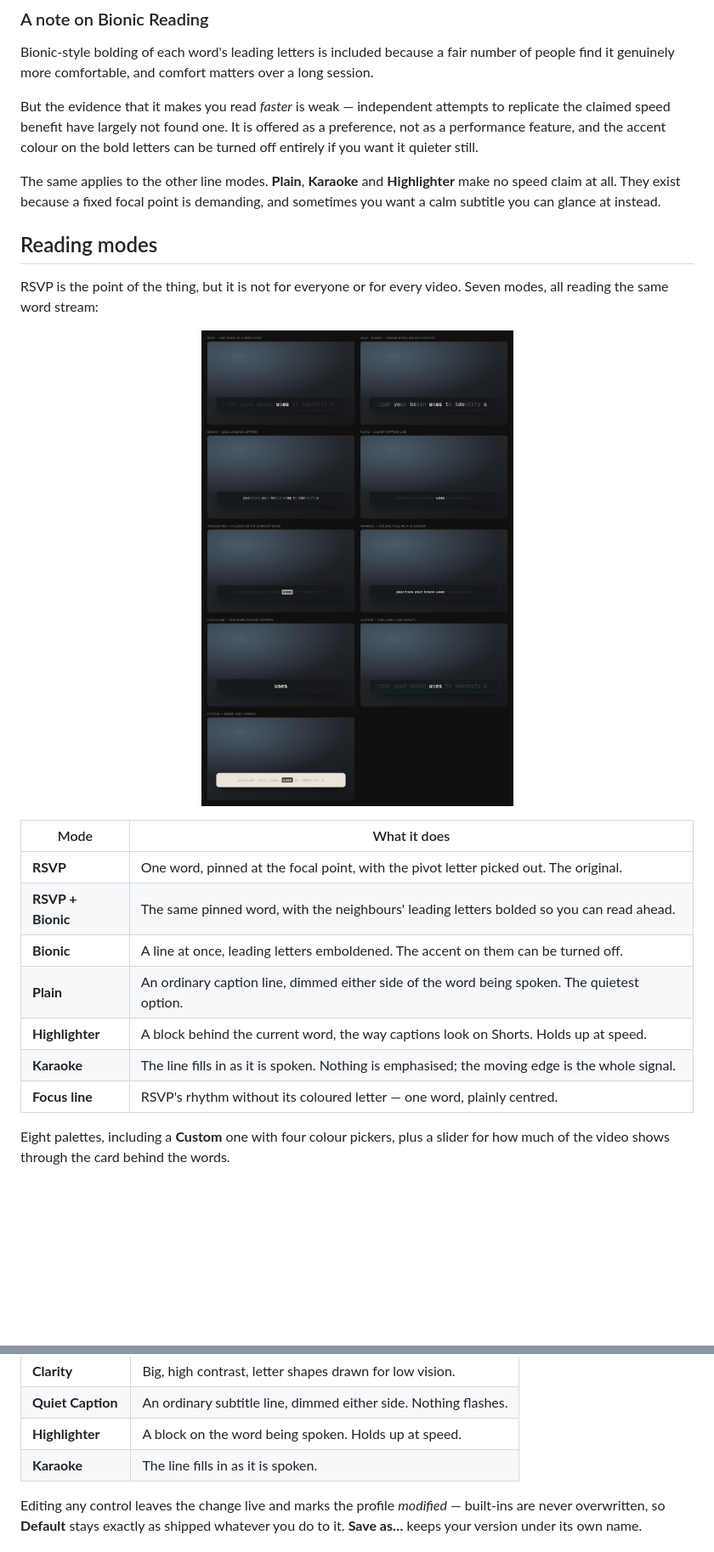
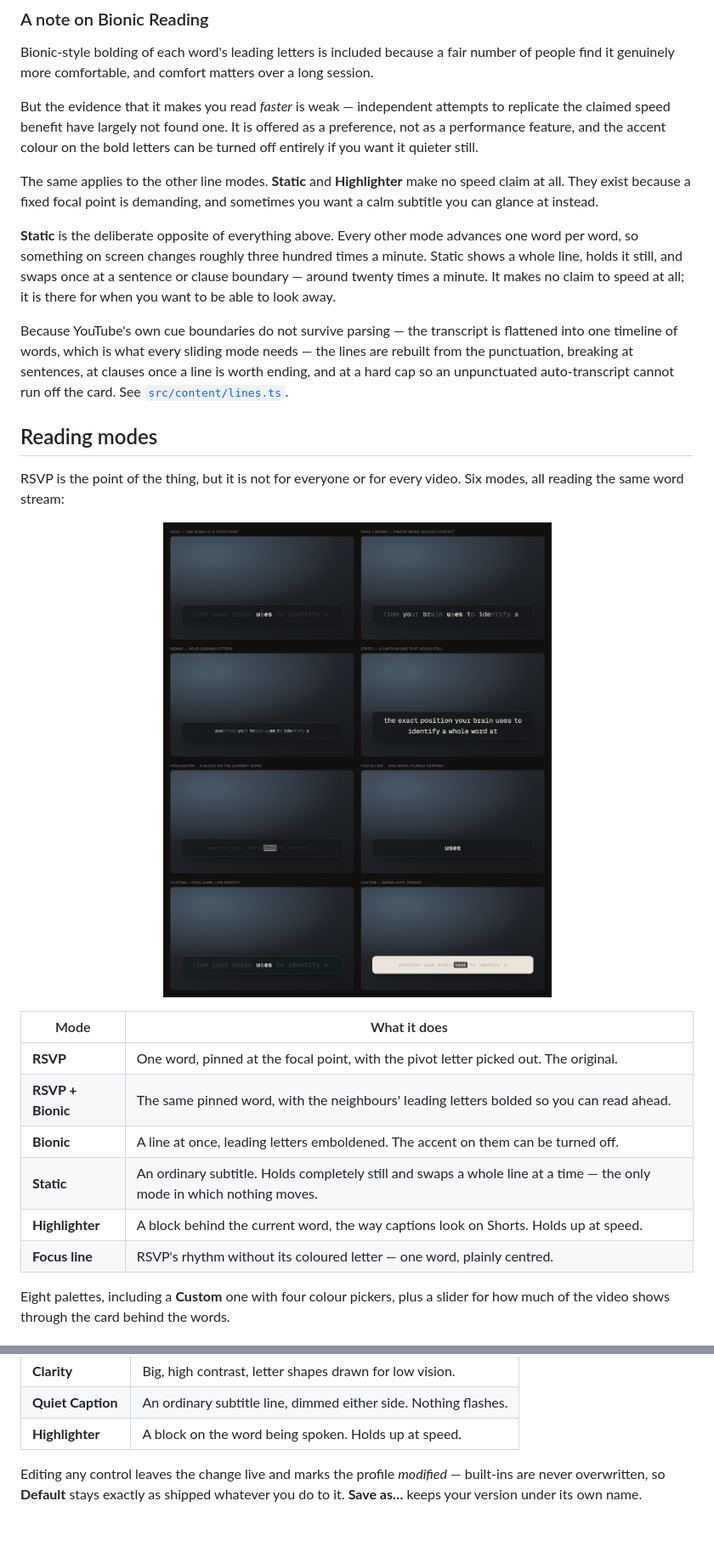
Before and after one commit to Ramonvdo/textreadsfast-youtube, a Markdown page: README.md, 2 parts joined by grey strips. Shown at 85% size. Drawn GitHub-style; pictures changed too: .github/assets/reading-modes.png; blank space fills up the shorter version.

```diff
--- a/README.md
+++ b/README.md
@@ -147,29 +147,40 @@ to replicate the claimed speed benefit have largely not found one. It is offered
 as a preference, not as a performance feature, and the accent colour on the bold
 letters can be turned off entirely if you want it quieter still.
 
-The same applies to the other line modes. **Plain**, **Karaoke** and
-**Highlighter** make no speed claim at all. They exist because a fixed focal
-point is demanding, and sometimes you want a calm subtitle you can glance at
-instead.
+The same applies to the other line modes. **Static** and **Highlighter** make no
+speed claim at all. They exist because a fixed focal point is demanding, and
+sometimes you want a calm subtitle you can glance at instead.
+
+**Static** is the deliberate opposite of everything above. Every other mode
+advances one word per word, so something on screen changes roughly three hundred
+times a minute. Static shows a whole line, holds it still, and swaps once at a
+sentence or clause boundary — around twenty times a minute. It makes no claim to
+speed at all; it is there for when you want to be able to look away.
+
+Because YouTube's own cue boundaries do not survive parsing — the transcript is
+flattened into one timeline of words, which is what every sliding mode needs —
+the lines are rebuilt from the punctuation, breaking at sentences, at clauses
+once a line is worth ending, and at a hard cap so an unpunctuated
+auto-transcript cannot run off the card. See
+[`src/content/lines.ts`](src/content/lines.ts).
 
 ## Reading modes
 
 RSVP is the point of the thing, but it is not for everyone or for every video.
-Seven modes, all reading the same word stream:
+Six modes, all reading the same word stream:
 
 <p align="center">
   <img src=".github/assets/reading-modes.png" width="820" alt="The six reading modes, plus two custom palettes" />
 </p>
 
-| Mode              | What it does                                                                                   |
-| ----------------- | ---------------------------------------------------------------------------------------------- |
-| **RSVP**          | One word, pinned at the focal point, with the pivot letter picked out. The original.           |
-| **RSVP + Bionic** | The same pinned word, with the neighbours' leading letters bolded so you can read ahead.       |
-| **Bionic**        | A line at once, leading letters emboldened. The accent on them can be turned off.              |
-| **Plain**         | An ordinary caption line, dimmed either side of the word being spoken. The quietest option.    |
-| **Highlighter**   | A block behind the current word, the way captions look on Shorts. Holds up at speed.           |
-| **Karaoke**       | The line fills in as it is spoken. Nothing is emphasised; the moving edge is the whole signal. |
-| **Focus line**    | RSVP's rhythm without its coloured letter — one word, plainly centred.                         |
+| Mode              | What it does                                                                                                          |
+| ----------------- | --------------------------------------------------------------------------------------------------------------------- |
+| **RSVP**          | One word, pinned at the focal point, with the pivot letter picked out. The original.                                  |
+| **RSVP + Bionic** | The same pinned word, with the neighbours' leading letters bolded so you can read ahead.                              |
+| **Bionic**        | A line at once, leading letters emboldened. The accent on them can be turned off.                                     |
+| **Static**        | An ordinary subtitle. Holds completely still and swaps a whole line at a time — the only mode in which nothing moves. |
+| **Highlighter**   | A block behind the current word, the way captions look on Shorts. Holds up at speed.                                  |
+| **Focus line**    | RSVP's rhythm without its coloured letter — one word, plainly centred.                                                |
 
 Eight palettes, including a **Custom** one with four colour pickers, plus a
 slider for how much of the video shows through the card behind the words.
@@ -190,7 +201,6 @@ want to: the right settings depend on what is on screen.
 | **Clarity**       | Big, high contrast, letter shapes drawn for low vision.         |
 | **Quiet Caption** | An ordinary subtitle line, dimmed either side. Nothing flashes. |
 | **Highlighter**   | A block on the word being spoken. Holds up at speed.            |
-| **Karaoke**       | The line fills in as it is spoken.                              |
 
 Editing any control leaves the change live and marks the profile _modified_ —
 built-ins are never overwritten, so **Default** stays exactly as shipped
```
Also changed, not shown: AGENTS.md (+1 -1 lines), 11 other files.
